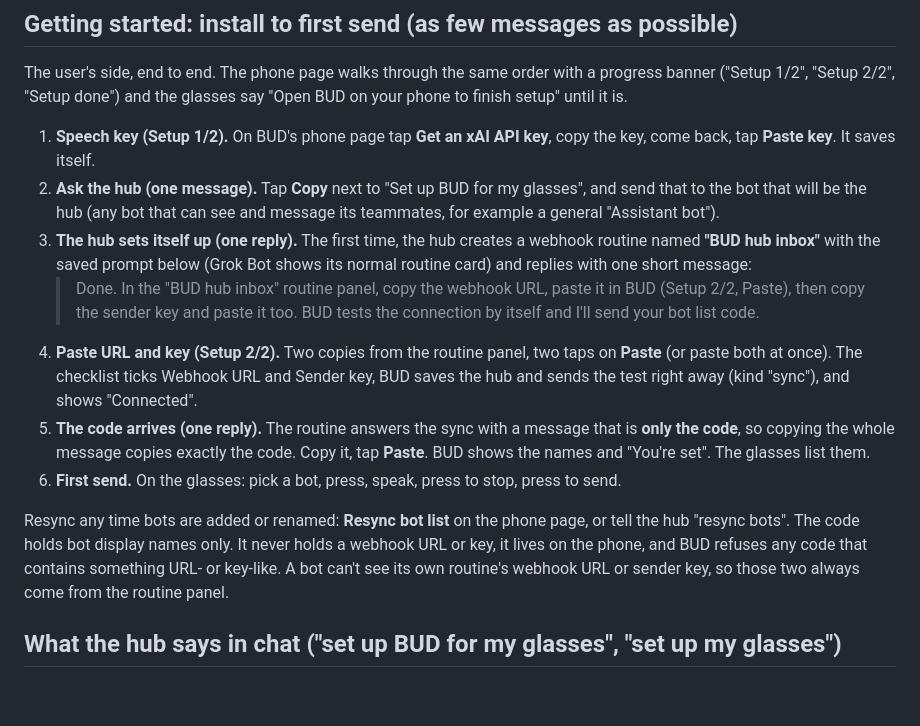
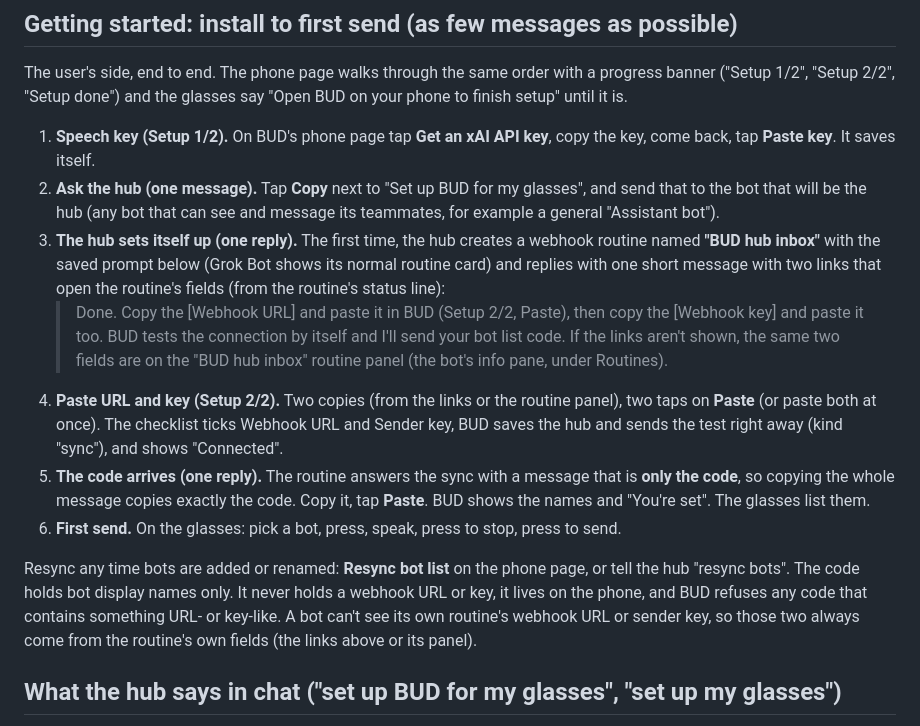
Before and after one commit to cmdlabtech/bud, a Markdown page: docs/hub-inbox.md, the part around the change. Drawn GitHub-style; blank space fills up the shorter version.

Commit message:
docs(hub-inbox): field-link pills first, routine panel as fallback

```diff
--- a/docs/hub-inbox.md
+++ b/docs/hub-inbox.md
@@ -14,11 +14,13 @@ The user's side, end to end. The phone page walks through the same order with a
    that will be the hub (any bot that can see and message its teammates, for example a general "Assistant bot").
 3. **The hub sets itself up (one reply).** The first time, the hub creates a webhook routine named
    **"BUD hub inbox"** with the saved prompt below (Grok Bot shows its normal routine card) and replies with
-   one short message:
-   > Done. In the "BUD hub inbox" routine panel, copy the webhook URL, paste it in BUD (Setup 2/2, Paste),
-   > then copy the sender key and paste it too. BUD tests the connection by itself and I'll send your bot list code.
-4. **Paste URL and key (Setup 2/2).** Two copies from the routine panel, two taps on **Paste** (or paste both at
-   once). The checklist ticks Webhook URL and Sender key, BUD saves the hub and sends the test right away
+   one short message with two links that open the routine's fields (from the routine's status line):
+   > Done. Copy the [Webhook URL] and paste it in BUD (Setup 2/2, Paste), then copy the [Webhook key] and paste
+   > it too. BUD tests the connection by itself and I'll send your bot list code.
+   If the links aren't shown, the same two fields are on the "BUD hub inbox" routine panel (the bot's info pane,
+   under Routines).
+4. **Paste URL and key (Setup 2/2).** Two copies (from the links or the routine panel), two taps on **Paste**
+   (or paste both at once). The checklist ticks Webhook URL and Sender key, BUD saves the hub and sends the test right away
    (kind "sync"), and shows "Connected".
 5. **The code arrives (one reply).** The routine answers the sync with a message that is **only the code**, so
    copying the whole message copies exactly the code. Copy it, tap **Paste**. BUD shows the names and
@@ -28,7 +30,7 @@ The user's side, end to end. The phone page walks through the same order with a
 Resync any time bots are added or renamed: **Resync bot list** on the phone page, or tell the hub "resync bots".
 The code holds bot display names only. It never holds a webhook URL or key, it lives on the phone, and BUD
 refuses any code that contains something URL- or key-like. A bot can't see its own routine's webhook URL or
-sender key, so those two always come from the routine panel.
+sender key, so those two always come from the routine's own fields (the links above or its panel).
 
 ## What the hub says in chat ("set up BUD for my glasses", "set up my glasses")
 - No "BUD hub inbox" routine yet: create it (webhook trigger, the saved prompt below), then send the one message
```
